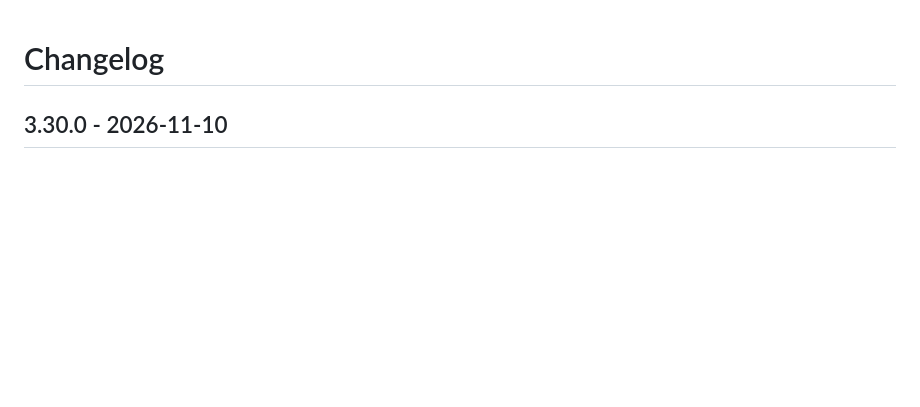
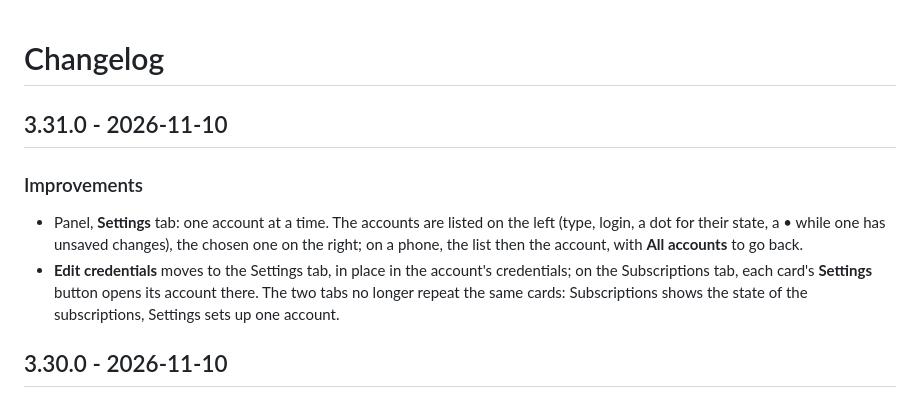
Before and after one commit to juju35/ha-iptv, a Markdown page: CHANGELOG.md, the part around the change. Rendered like a GitHub page; blank space fills up the shorter version.

```diff
--- a/CHANGELOG.md
+++ b/CHANGELOG.md
@@ -1,4 +1,10 @@
 # Changelog
+
+## 3.31.0 - 2026-11-10
+
+### Improvements
+- Panel, **Settings** tab: one account at a time. The accounts are listed on the left (type, login, a dot for their state, a • while one has unsaved changes), the chosen one on the right; on a phone, the list then the account, with **All accounts** to go back.
+- **Edit credentials** moves to the Settings tab, in place in the account's credentials; on the Subscriptions tab, each card's **Settings** button opens its account there. The two tabs no longer repeat the same cards: Subscriptions shows the state of the subscriptions, Settings sets up one account.
 
 ## 3.30.0 - 2026-11-10
 
```
Also changed, not shown: README.md (+3 -3 lines), custom_components/iptv/AGENT.md (+2 -1 lines), screenshots/panel-dark.png, screenshots/panel-settings-dark.png, screenshots/panel-settings.png, screenshots/panel.png, 5 other files.
